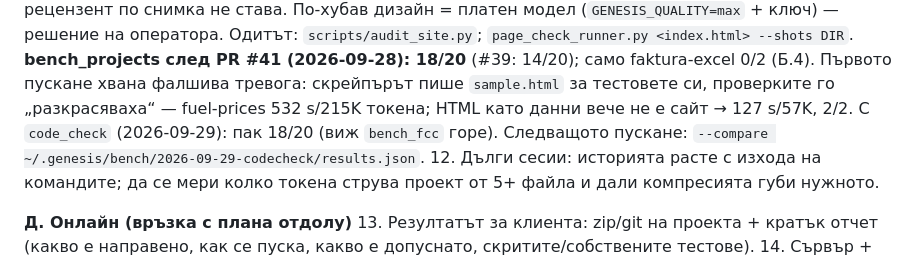
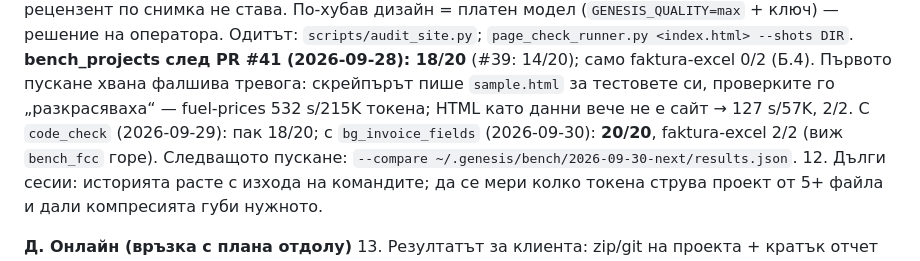
Before and after one commit to me7ko-dev/genesis-agent, a Markdown page: NEXT_STEPS.md, the part around one of its changes. GitHub-like rendering.

```diff
--- a/NEXT_STEPS.md
+++ b/NEXT_STEPS.md
@@ -309,8 +354,9 @@ Microsoft Store, която виси до таймаута (~400 s на кома
     faktura-excel 0/2 (Б.4). Първото пускане хвана фалшива тревога: скрейпърът
     пише `sample.html` за тестовете си, проверките го „разкрасяваха“ — fuel-prices
     532 s/215K токена; HTML като данни вече не е сайт → 127 s/57K, 2/2.
-    С `code_check` (2026-09-29): пак 18/20 (виж `bench_fcc` горе).
-    Следващото пускане: `--compare ~/.genesis/bench/2026-09-29-codecheck/results.json`.
+    С `code_check` (2026-09-29): пак 18/20; с `bg_invoice_fields` (2026-09-30):
+    **20/20**, faktura-excel 2/2 (виж `bench_fcc` горе).
+    Следващото пускане: `--compare ~/.genesis/bench/2026-09-30-next/results.json`.
 12. Дълги сесии: историята расте с изхода на командите; да се мери колко
     токена струва проект от 5+ файла и дали компресията губи нужното.
 
```
Also changed, not shown: other parts of NEXT_STEPS.md (+46 -1 lines).
